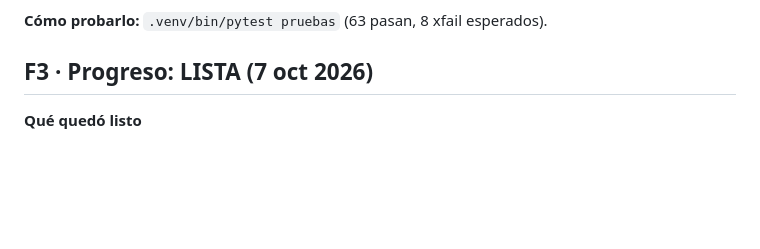
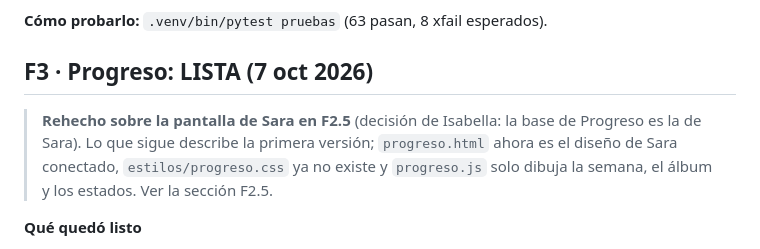
Before and after one commit to sarajulianajm1-creator/Lumea-frontend, a Markdown page: docs/tickets/ESTADO-gamificacion.md, the part around the change. GitHub-like rendering; blank space fills up the shorter version.

Commit message:
ESTADO: aviso en F3 de que Progreso se rehizo sobre la pantalla de Sara
Co-Authored-By: Claude Sonnet 5.5 <noreply@anthropic.com>

```diff
--- a/docs/tickets/ESTADO-gamificacion.md
+++ b/docs/tickets/ESTADO-gamificacion.md
@@ -37,6 +37,8 @@ Rama `gamificacion-100`. Actualizado al cerrar cada fase.
 **Cómo probarlo:** `.venv/bin/pytest pruebas` (63 pasan, 8 xfail esperados).
 
 ## F3 · Progreso: LISTA (7 oct 2026)
+
+> **Rehecho sobre la pantalla de Sara en F2.5** (decisión de Isabella: la base de Progreso es la de Sara). Lo que sigue describe la primera versión; `progreso.html` ahora es el diseño de Sara conectado, `estilos/progreso.css` ya no existe y `progreso.js` solo dibuja la semana, el álbum y los estados. Ver la sección F2.5.
 
 **Qué quedó listo**
 - `progreso.html` + `progreso.js` + `estilos/progreso.css` (bosquejo 10, solo la vista «Semana»): nivel con `.barra-xp` y el número escrito («Te faltan 35 XP para el nivel 3», «Llegaste al nivel máximo»), racha actual y mejor racha (plural correcto), meta de hoy, comidas de la semana de lunes a domingo (barras; la fruta lleva un ícono de manzana, no solo color), ánimo de la semana con las caras del avatar (si no hay internet para DiceBear queda el nombre escrito), `mensaje_regreso` como bienvenida y el enlace «Mi álbum: 3 de 10 calcomanías». Estados: cargando, error con «Intentar otra vez» y sin sesión.
```
